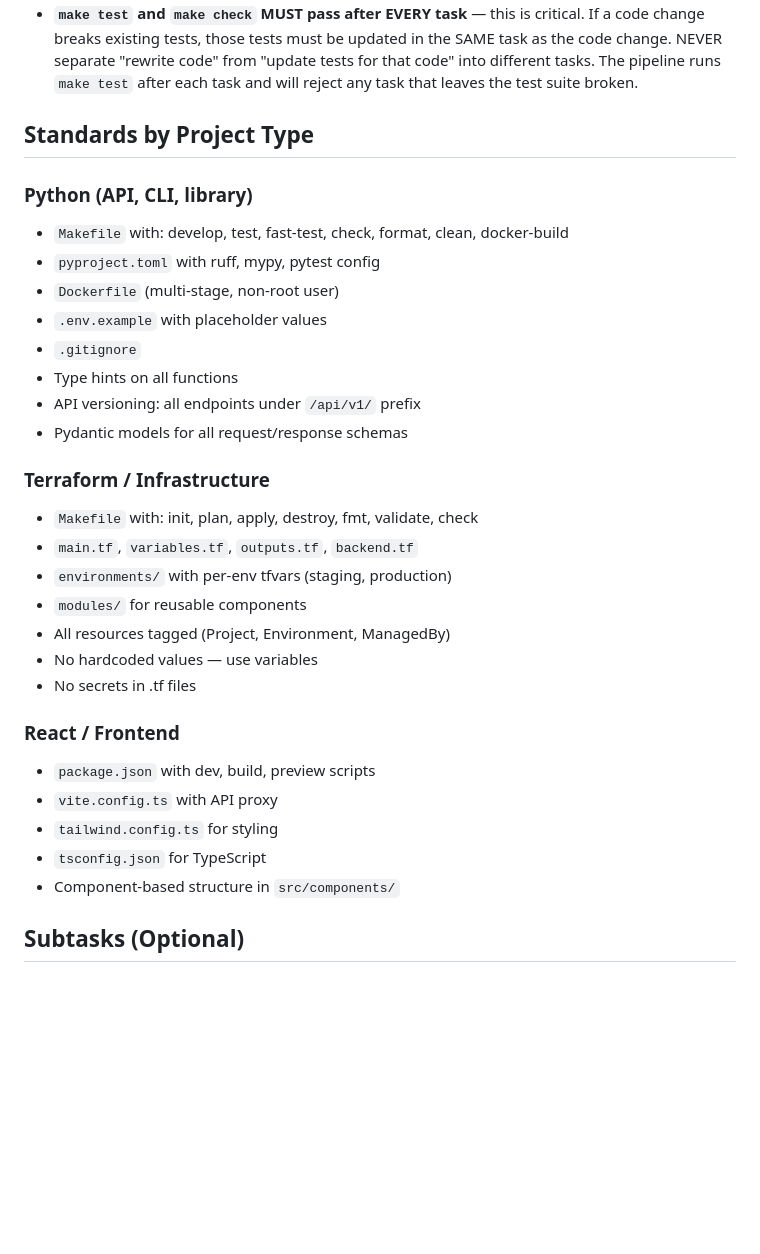
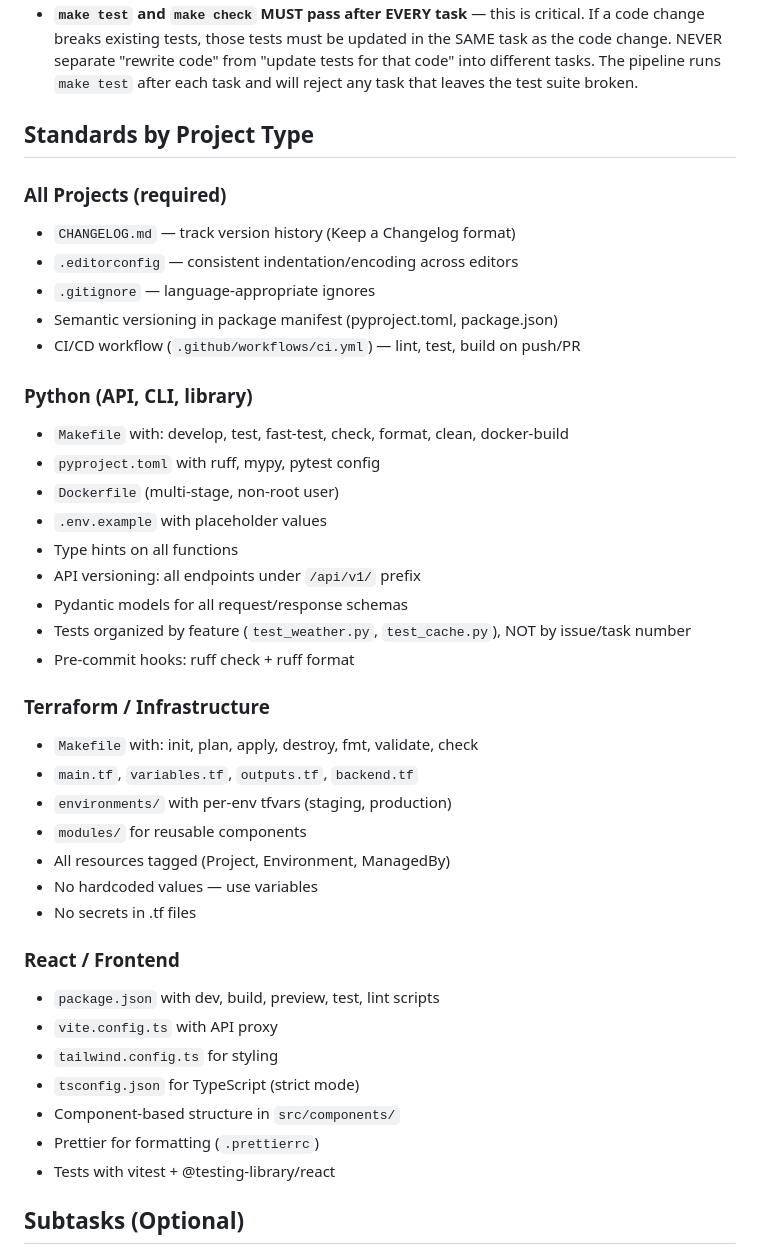
Before and after one commit to sungcheng/dark-factory, a Markdown page: factory/prompts/planner.md, the part around the change. Rendered like a GitHub page; blank space fills up the shorter version.

Commit message:
Enforce coding standards and test hygiene in agent prompts
Architect:
- All projects must have CHANGELOG.md, .editorconfig, CI/CD, semver
- Python: tests by feature name, not issue/task number; pre-commit hooks
- React: Prettier, vitest, strict TypeScript

QA Engineer:
- Test files named by feature (test_weather.py), not issue (test_issue13_task1_*)
- Add to existing test files instead of creating new ones
- Clean up stale tests when updating code
- Never create duplicate test files

Co-Authored-By: Claude Opus 4.6 (1M context) <noreply@anthropic.com>

```diff
--- a/factory/prompts/planner.md
+++ b/factory/prompts/planner.md
@@ -113,15 +113,23 @@ Common things that already exist (skip these):
 
 ## Standards by Project Type
 
+### All Projects (required)
+- `CHANGELOG.md` — track version history (Keep a Changelog format)
+- `.editorconfig` — consistent indentation/encoding across editors
+- `.gitignore` — language-appropriate ignores
+- Semantic versioning in package manifest (pyproject.toml, package.json)
+- CI/CD workflow (`.github/workflows/ci.yml`) — lint, test, build on push/PR
+
 ### Python (API, CLI, library)
 - `Makefile` with: develop, test, fast-test, check, format, clean, docker-build
 - `pyproject.toml` with ruff, mypy, pytest config
 - `Dockerfile` (multi-stage, non-root user)
 - `.env.example` with placeholder values
-- `.gitignore`
 - Type hints on all functions
 - API versioning: all endpoints under `/api/v1/` prefix
 - Pydantic models for all request/response schemas
+- Tests organized by feature (`test_weather.py`, `test_cache.py`), NOT by issue/task number
+- Pre-commit hooks: ruff check + ruff format
 
 ### Terraform / Infrastructure
 - `Makefile` with: init, plan, apply, destroy, fmt, validate, check
@@ -133,11 +141,13 @@ Common things that already exist (skip these):
 - No secrets in .tf files
 
 ### React / Frontend
-- `package.json` with dev, build, preview scripts
+- `package.json` with dev, build, preview, test, lint scripts
 - `vite.config.ts` with API proxy
 - `tailwind.config.ts` for styling
-- `tsconfig.json` for TypeScript
+- `tsconfig.json` for TypeScript (strict mode)
 - Component-based structure in `src/components/`
+- Prettier for formatting (`.prettierrc`)
+- Tests with vitest + @testing-library/react
 
 ## Subtasks (Optional)
 
```
Also changed, not shown: factory/prompts/evaluator.md (+3 -1 lines).
